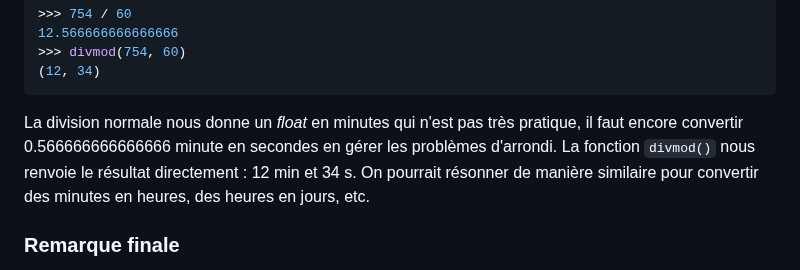
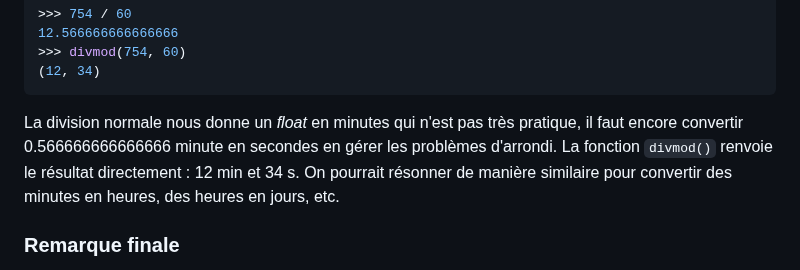
Before and after one commit to bioinfo-prog/cours-python, a Markdown page: 08_dictionnaires_tuples.md, the part around one of its changes. Drawn GitHub-style.

````diff
--- a/08_dictionnaires_tuples.md
+++ b/08_dictionnaires_tuples.md
@@ -478,7 +478,7 @@ Cette fonction est très pratique quand on veut par exemple convertir des second
 (12, 34)
 ```
 
-La division normale nous donne un *float* en minutes qui n'est pas très pratique, il faut encore convertir 0.566666666666666 minute en secondes en gérer les problèmes d'arrondi. La fonction `divmod()` nous renvoie le résultat directement : 12 min et 34 s. On pourrait résonner de manière similaire pour convertir des minutes en heures, des heures en jours, etc.
+La division normale nous donne un *float* en minutes qui n'est pas très pratique, il faut encore convertir 0.566666666666666 minute en secondes en gérer les problèmes d'arrondi. La fonction `divmod()` renvoie le résultat directement : 12 min et 34 s. On pourrait résonner de manière similaire pour convertir des minutes en heures, des heures en jours, etc.
 
 ### Remarque finale
 
````
Also changed, not shown: other parts of 08_dictionnaires_tuples.md (+1 -1 lines).
